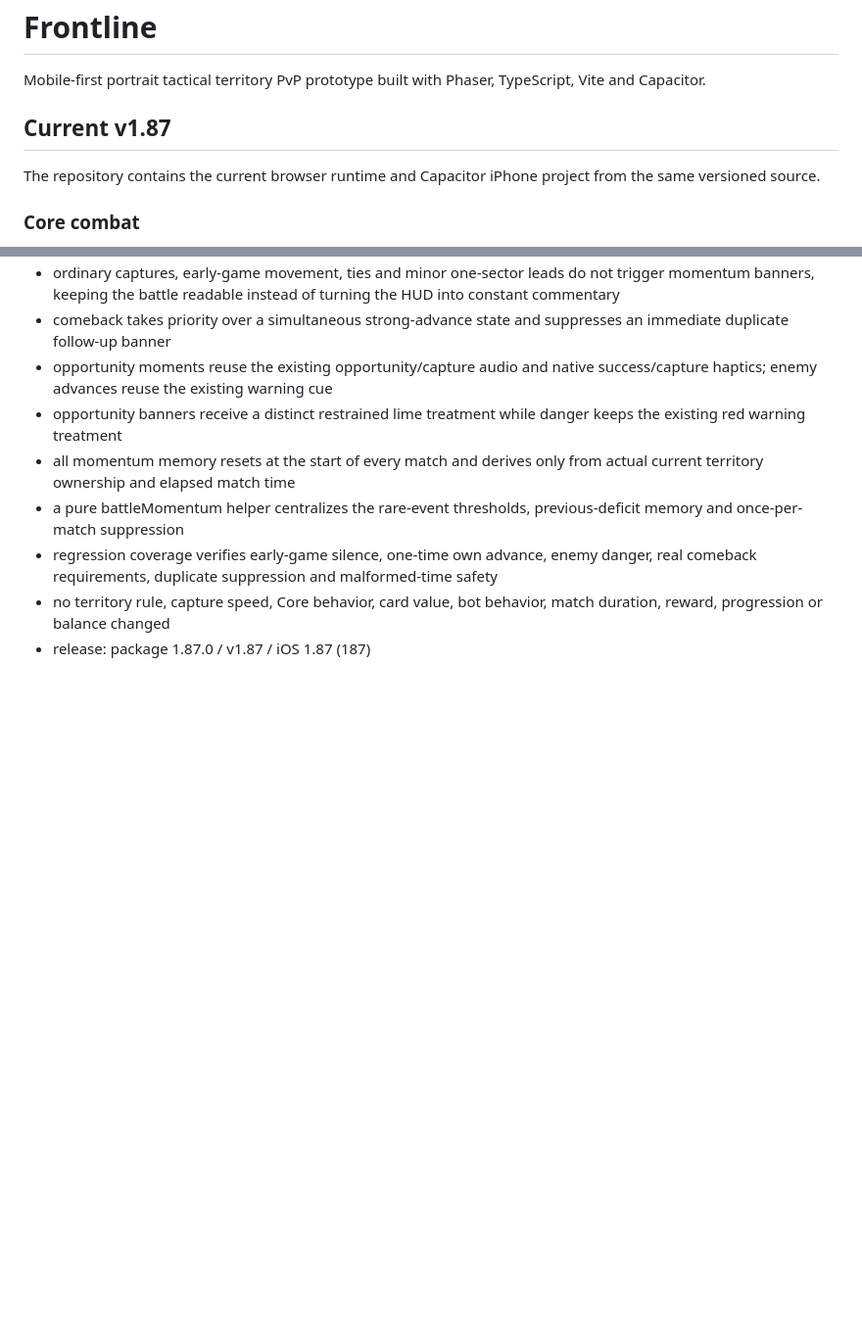
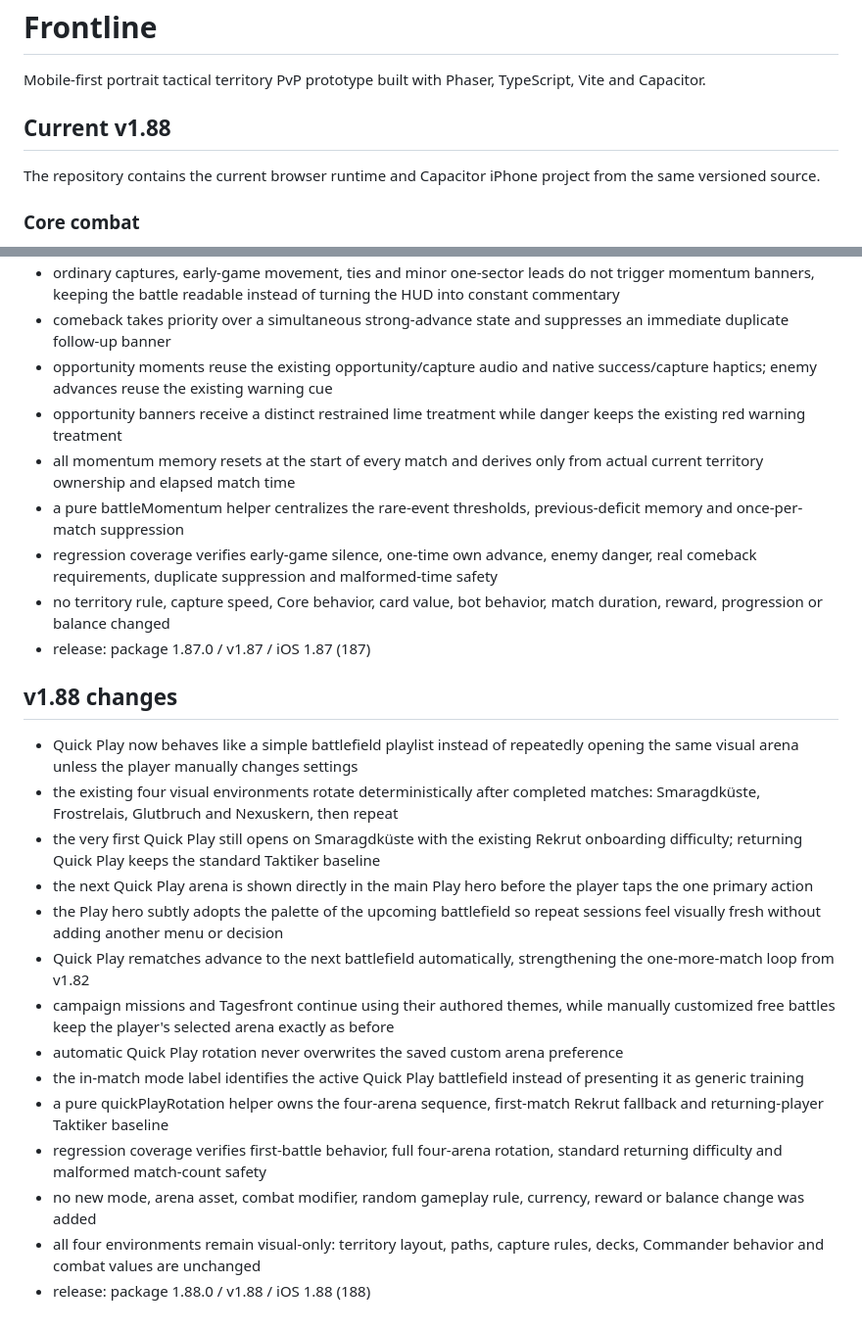
Before and after one commit to Achmed06/Frontline, a Markdown page: README.md, 2 parts joined by grey strips. Shown at 98% size. Rendered like a GitHub page; blank space fills up the shorter version.

Commit message:
Document v1.88 Quick Play battlefield playlist

```diff
--- a/README.md
+++ b/README.md
@@ -2,7 +2,7 @@
 
 Mobile-first portrait tactical territory PvP prototype built with Phaser, TypeScript, Vite and Capacitor.
 
-## Current v1.87
+## Current v1.88
 
 The repository contains the current browser runtime and Capacitor iPhone project from the same versioned source.
 
@@ -1930,3 +1930,20 @@ Gameplay-source changes also trigger the latest iPhone test build; older in-prog
 - regression coverage verifies early-game silence, one-time own advance, enemy danger, real comeback requirements, duplicate suppression and malformed-time safety
 - no territory rule, capture speed, Core behavior, card value, bot behavior, match duration, reward, progression or balance changed
 - release: package 1.87.0 / v1.87 / iOS 1.87 (187)
+
+## v1.88 changes
+
+- Quick Play now behaves like a simple battlefield playlist instead of repeatedly opening the same visual arena unless the player manually changes settings
+- the existing four visual environments rotate deterministically after completed matches: Smaragdküste, Frostrelais, Glutbruch and Nexuskern, then repeat
+- the very first Quick Play still opens on Smaragdküste with the existing Rekrut onboarding difficulty; returning Quick Play keeps the standard Taktiker baseline
+- the next Quick Play arena is shown directly in the main Play hero before the player taps the one primary action
+- the Play hero subtly adopts the palette of the upcoming battlefield so repeat sessions feel visually fresh without adding another menu or decision
+- Quick Play rematches advance to the next battlefield automatically, strengthening the one-more-match loop from v1.82
+- campaign missions and Tagesfront continue using their authored themes, while manually customized free battles keep the player's selected arena exactly as before
+- automatic Quick Play rotation never overwrites the saved custom arena preference
+- the in-match mode label identifies the active Quick Play battlefield instead of presenting it as generic training
+- a pure quickPlayRotation helper owns the four-arena sequence, first-match Rekrut fallback and returning-player Taktiker baseline
+- regression coverage verifies first-battle behavior, full four-arena rotation, standard returning difficulty and malformed match-count safety
+- no new mode, arena asset, combat modifier, random gameplay rule, currency, reward or balance change was added
+- all four environments remain visual-only: territory layout, paths, capture rules, decks, Commander behavior and combat values are unchanged
+- release: package 1.88.0 / v1.88 / iOS 1.88 (188)
```
